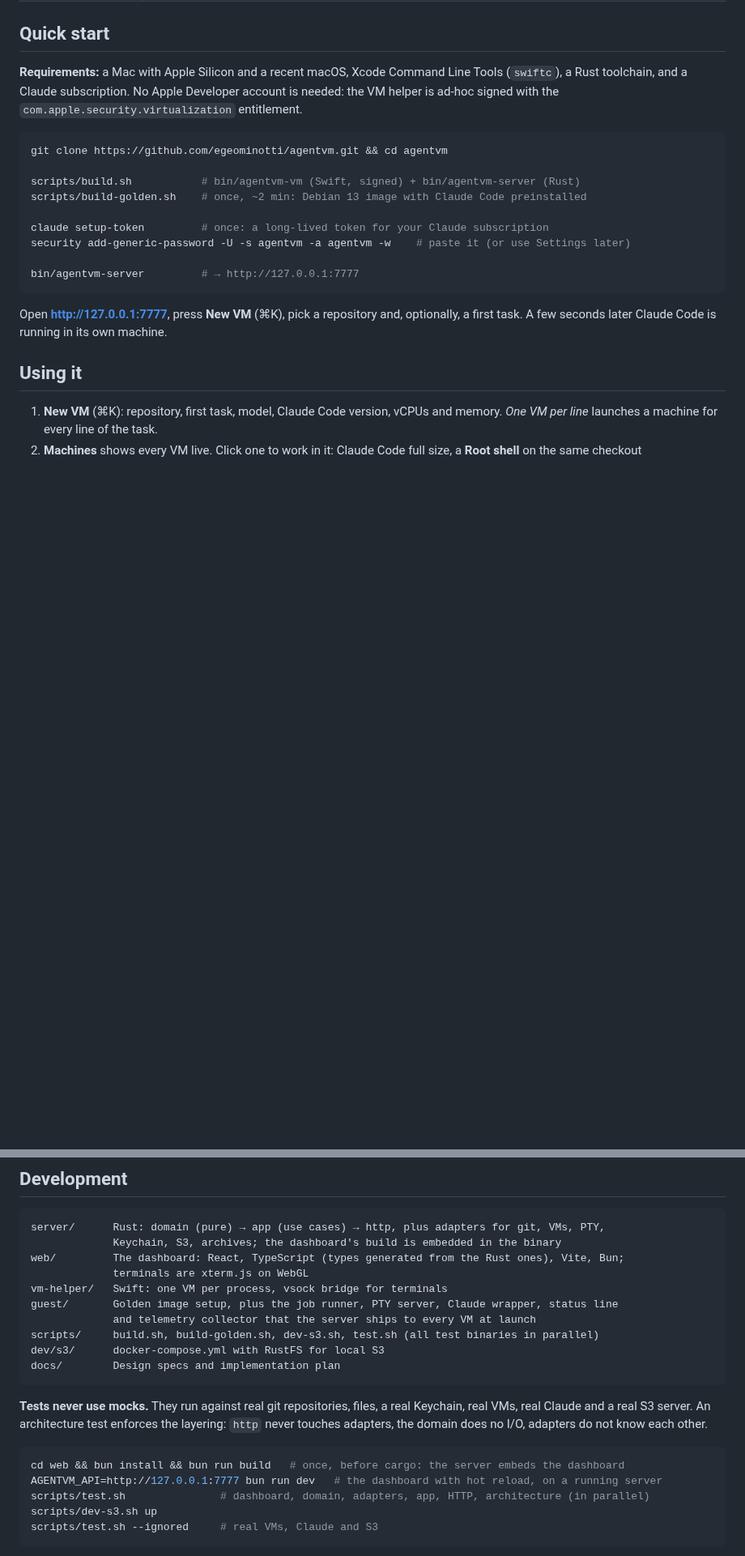
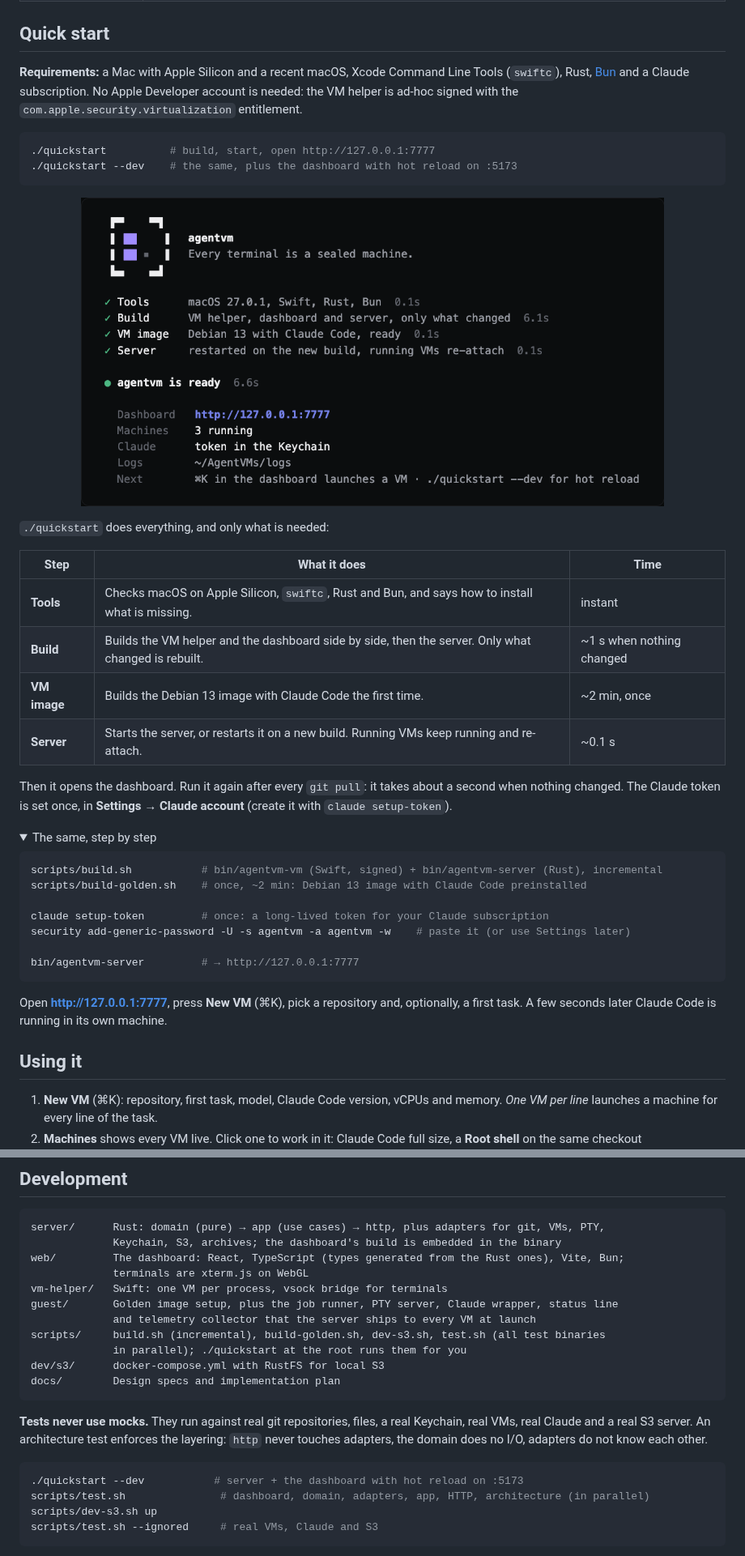
Before and after one commit to egeominotti/agentvm, a Markdown page: README.md, 2 parts joined by grey strips. Shown at 81% size. Rendered like a GitHub page; pictures changed too: docs/assets/quickstart.png (added); folded sections open; blank space fills up the shorter version.

````diff
--- a/README.md
+++ b/README.md
@@ -76,13 +84,36 @@ repository as a git branch, and the VM is thrown away.
 ## Quick start
 
 **Requirements:** a Mac with Apple Silicon and a recent macOS, Xcode Command Line Tools
-(`swiftc`), a Rust toolchain, and a Claude subscription. No Apple Developer account is needed:
+(`swiftc`), Rust, [Bun](https://bun.sh) and a Claude subscription. No Apple Developer account is needed:
 the VM helper is ad-hoc signed with the `com.apple.security.virtualization` entitlement.
 
 ```bash
-git clone https://github.com/egeominotti/agentvm.git && cd agentvm
+./quickstart          # build, start, open http://127.0.0.1:7777
+./quickstart --dev    # the same, plus the dashboard with hot reload on :5173
+```
 
-scripts/build.sh           # bin/agentvm-vm (Swift, signed) + bin/agentvm-server (Rust)
+<p align="center">
+  <img src="docs/assets/quickstart.png" alt="./quickstart: tools checked, only what changed rebuilt, server restarted with its VMs still running, dashboard ready in seconds" width="720">
+</p>
+
+`./quickstart` does everything, and only what is needed:
+
+| Step | What it does | Time |
+|---|---|---|
+| **Tools** | Checks macOS on Apple Silicon, `swiftc`, Rust and Bun, and says how to install what is missing. | instant |
+| **Build** | Builds the VM helper and the dashboard side by side, then the server. Only what changed is rebuilt. | ~1 s when nothing changed |
+| **VM image** | Builds the Debian 13 image with Claude Code the first time. | ~2 min, once |
+| **Server** | Starts the server, or restarts it on a new build. Running VMs keep running and re-attach. | ~0.1 s |
+
+Then it opens the dashboard. Run it again after every `git pull`: it takes about a second when
+nothing changed. The Claude token is set once, in **Settings → Claude account** (create it with
+`claude setup-token`).
+
+<details>
+<summary>The same, step by step</summary>
+
+```bash
+scripts/build.sh           # bin/agentvm-vm (Swift, signed) + bin/agentvm-server (Rust), incremental
 scripts/build-golden.sh    # once, ~2 min: Debian 13 image with Claude Code preinstalled
 
 claude setup-token         # once: a long-lived token for your Claude subscription
@@ -244,7 +277,8 @@ web/         The dashboard: React, TypeScript (types generated from the Rust one
 vm-helper/   Swift: one VM per process, vsock bridge for terminals
 guest/       Golden image setup, plus the job runner, PTY server, Claude wrapper, status line
              and telemetry collector that the server ships to every VM at launch
-scripts/     build.sh, build-golden.sh, dev-s3.sh, test.sh (all test binaries in parallel)
+scripts/     build.sh (incremental), build-golden.sh, dev-s3.sh, test.sh (all test binaries
+             in parallel); ./quickstart at the root runs them for you
 dev/s3/      docker-compose.yml with RustFS for local S3
 docs/        Design specs and implementation plan
 ```
@@ -254,8 +288,7 @@ VMs, real Claude and a real S3 server. An architecture test enforces the layerin
 touches adapters, the domain does no I/O, adapters do not know each other.
 
 ```bash
-cd web && bun install && bun run build   # once, before cargo: the server embeds the dashboard
-AGENTVM_API=http://127.0.0.1:7777 bun run dev   # the dashboard with hot reload, on a running server
+./quickstart --dev           # server + the dashboard with hot reload on :5173
 scripts/test.sh               # dashboard, domain, adapters, app, HTTP, architecture (in parallel)
 scripts/dev-s3.sh up
 scripts/test.sh --ignored     # real VMs, Claude and S3
````
Also changed, not shown: other parts of README.md (+10 -0 lines), 8 other files.
